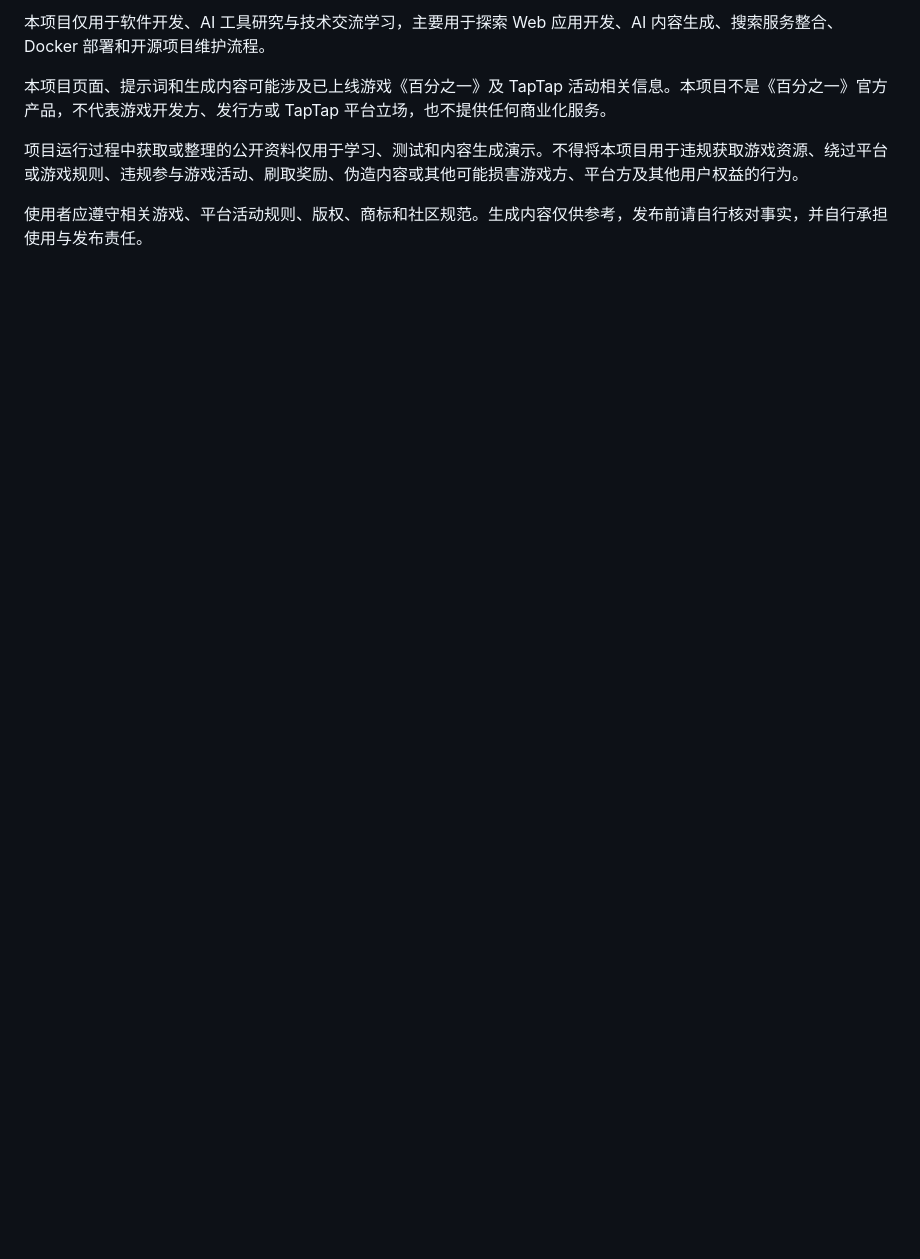
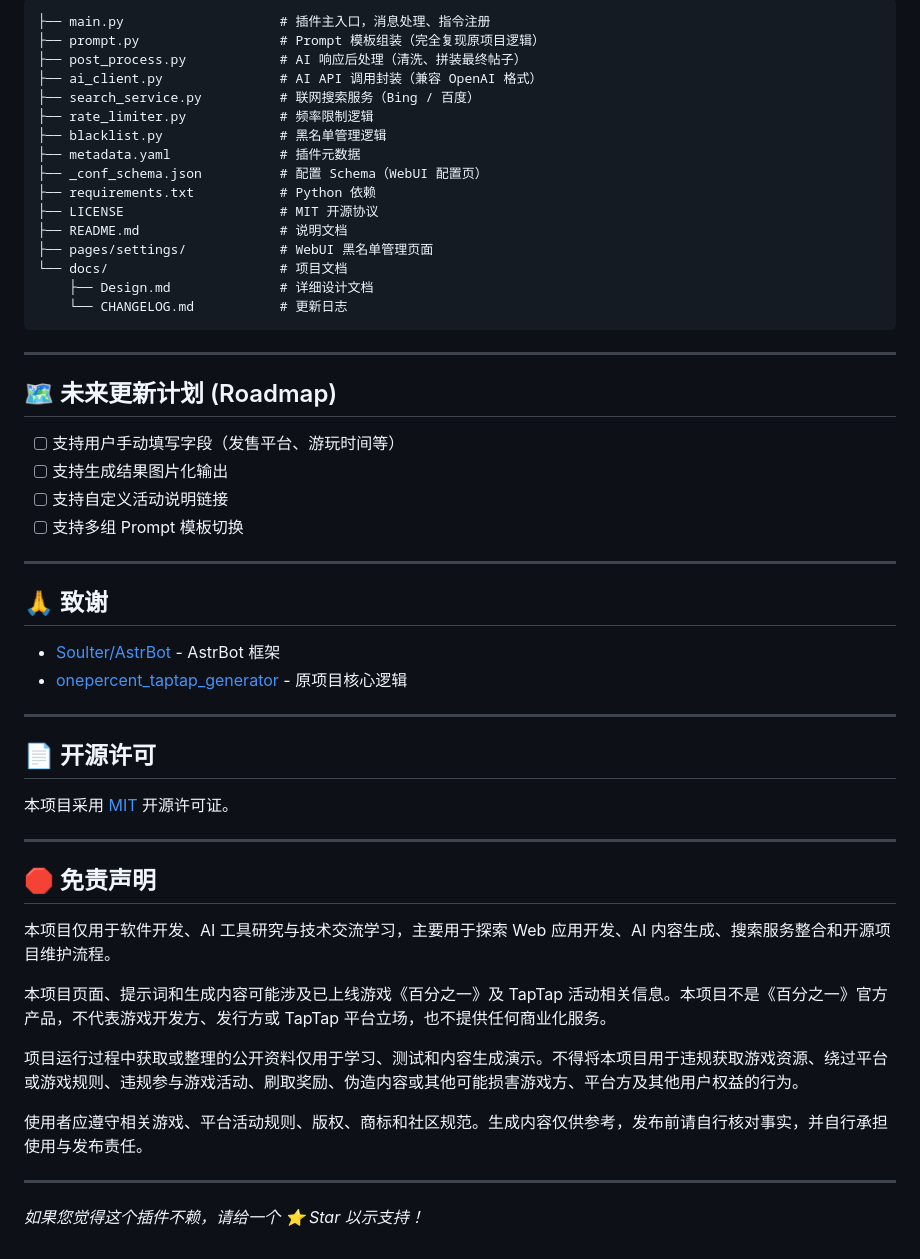
Before and after one commit to littleseven2003/astrbot_plugin_onepercent_generator, a Markdown page: README.md, the part around one of its changes. Rendered like a GitHub page; blank space fills up the shorter version.

````diff
--- a/README.md
+++ b/README.md
@@ -99,8 +163,57 @@ AstrBot 插件 —— 在 QQ 聊天中通过关键词触发，自动生成符合
 
-本项目仅用于软件开发、AI 工具研究与技术交流学习，主要用于探索 Web 应用开发、AI 内容生成、搜索服务整合、Docker 部署和开源项目维护流程。
+```text
+├── main.py                    # 插件主入口，消息处理、指令注册
+├── prompt.py                  # Prompt 模板组装（完全复现原项目逻辑）
+├── post_process.py            # AI 响应后处理（清洗、拼装最终帖子）
+├── ai_client.py               # AI API 调用封装（兼容 OpenAI 格式）
+├── search_service.py          # 联网搜索服务（Bing / 百度）
+├── rate_limiter.py            # 频率限制逻辑
+├── blacklist.py               # 黑名单管理逻辑
+├── metadata.yaml              # 插件元数据
+├── _conf_schema.json          # 配置 Schema（WebUI 配置页）
+├── requirements.txt           # Python 依赖
+├── LICENSE                    # MIT 开源协议
+├── README.md                  # 说明文档
+├── pages/settings/            # WebUI 黑名单管理页面
+└── docs/                      # 项目文档
+    ├── Design.md              # 详细设计文档
+    └── CHANGELOG.md           # 更新日志
+```
+
+---
+
+## 🗺️ 未来更新计划 (Roadmap)
+
+- [ ] 支持用户手动填写字段（发售平台、游玩时间等）
+- [ ] 支持生成结果图片化输出
+- [ ] 支持自定义活动说明链接
+- [ ] 支持多组 Prompt 模板切换
+
+---
+
+## 🙏 致谢
+
+* [Soulter/AstrBot](https://github.com/Soulter/AstrBot) - AstrBot 框架
+* [onepercent_taptap_generator](https://github.com/littleseven2003/onepercent_taptap_generator) - 原项目核心逻辑
+
+---
+
+## 📄 开源许可
+
+本项目采用 [MIT](LICENSE) 开源许可证。
+
+---
+
+## 🛑 免责声明
+
+本项目仅用于软件开发、AI 工具研究与技术交流学习，主要用于探索 Web 应用开发、AI 内容生成、搜索服务整合和开源项目维护流程。
 
 本项目页面、提示词和生成内容可能涉及已上线游戏《百分之一》及 TapTap 活动相关信息。本项目不是《百分之一》官方产品，不代表游戏开发方、发行方或 TapTap 平台立场，也不提供任何商业化服务。
 
 项目运行过程中获取或整理的公开资料仅用于学习、测试和内容生成演示。不得将本项目用于违规获取游戏资源、绕过平台或游戏规则、违规参与游戏活动、刷取奖励、伪造内容或其他可能损害游戏方、平台方及其他用户权益的行为。
 
 使用者应遵守相关游戏、平台活动规则、版权、商标和社区规范。生成内容仅供参考，发布前请自行核对事实，并自行承担使用与发布责任。
+
+---
+
+*如果您觉得这个插件不赖，请给一个 ⭐ Star 以示支持！*
````
Also changed, not shown: other parts of README.md (+132 -68 lines).
